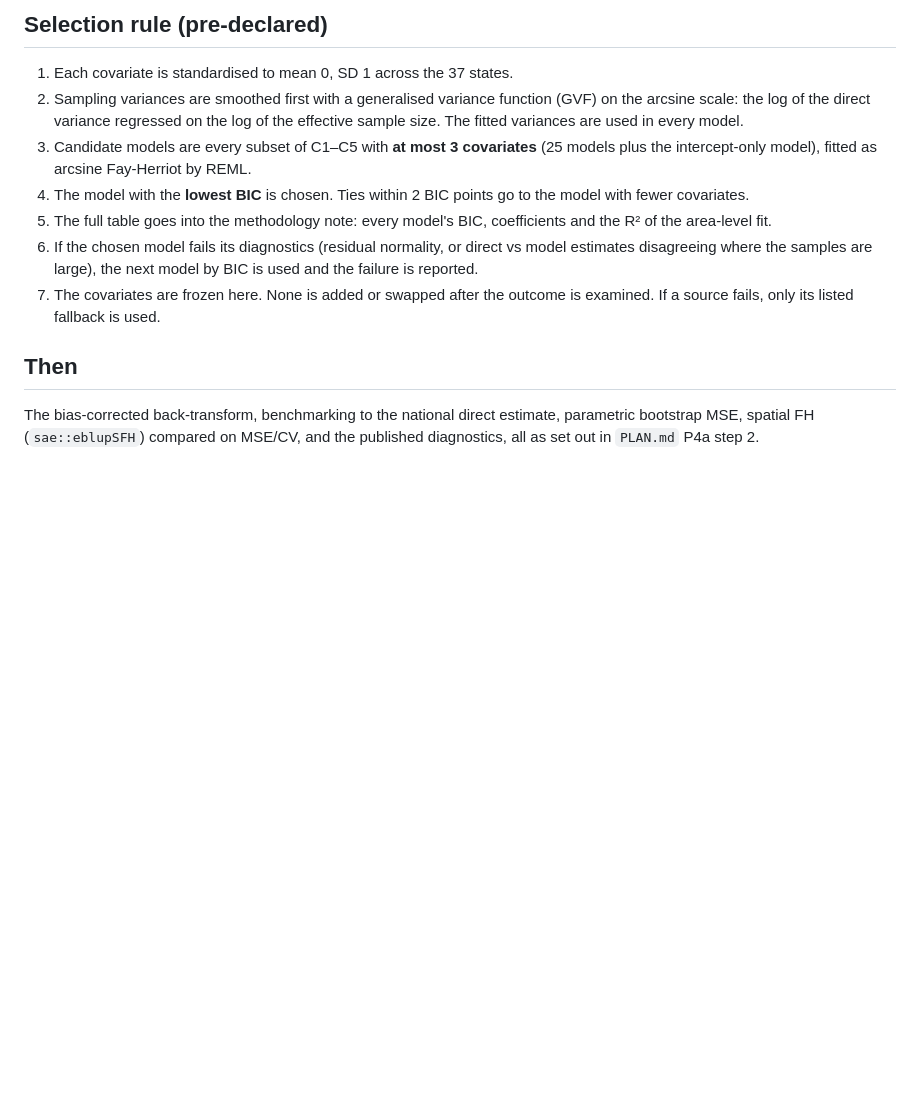
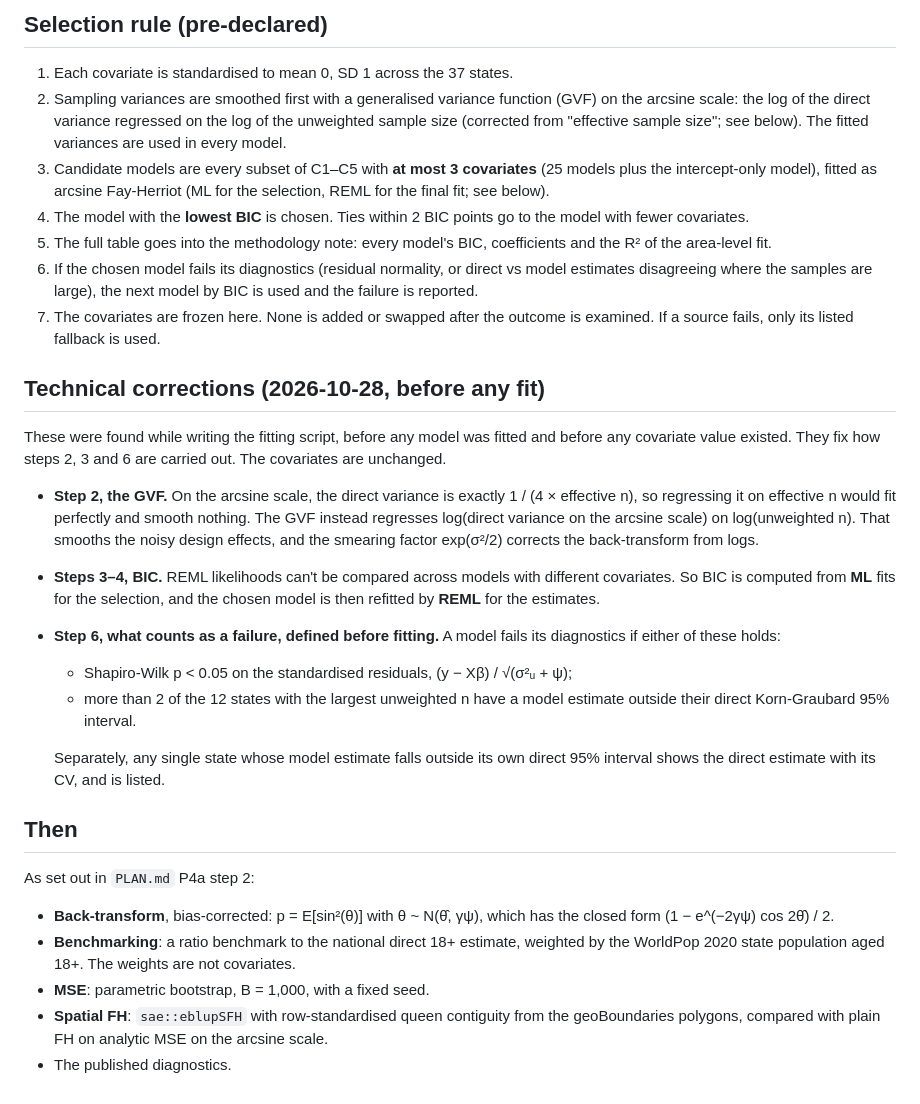
Before and after one commit to batestguy/curb-cut, a Markdown page: docs/fay-herriot-covariates.md, the part around the change. GitHub-like rendering; blank space fills up the shorter version.

Commit message:
docs: FH technical corrections before any fit (GVF on n, ML for BIC, failure rule)
Co-Authored-By: Claude Opus 5.5 <noreply@anthropic.com>

```diff
--- a/docs/fay-herriot-covariates.md
+++ b/docs/fay-herriot-covariates.md
@@ -27,13 +27,30 @@ All covariates are state level and public, and none comes from the NDHS 2024 sam
 ## Selection rule (pre-declared)
 
 1. Each covariate is standardised to mean 0, SD 1 across the 37 states.
-2. Sampling variances are smoothed first with a generalised variance function (GVF) on the arcsine scale: the log of the direct variance regressed on the log of the effective sample size. The fitted variances are used in every model.
-3. Candidate models are every subset of C1–C5 with **at most 3 covariates** (25 models plus the intercept-only model), fitted as arcsine Fay-Herriot by REML.
+2. Sampling variances are smoothed first with a generalised variance function (GVF) on the arcsine scale: the log of the direct variance regressed on the log of the unweighted sample size (corrected from "effective sample size"; see below). The fitted variances are used in every model.
+3. Candidate models are every subset of C1–C5 with **at most 3 covariates** (25 models plus the intercept-only model), fitted as arcsine Fay-Herriot (ML for the selection, REML for the final fit; see below).
 4. The model with the **lowest BIC** is chosen. Ties within 2 BIC points go to the model with fewer covariates.
 5. The full table goes into the methodology note: every model's BIC, coefficients and the R² of the area-level fit.
 6. If the chosen model fails its diagnostics (residual normality, or direct vs model estimates disagreeing where the samples are large), the next model by BIC is used and the failure is reported.
 7. The covariates are frozen here. None is added or swapped after the outcome is examined. If a source fails, only its listed fallback is used.
 
+## Technical corrections (2026-10-28, before any fit)
+
+These were found while writing the fitting script, before any model was fitted and before any covariate value existed. They fix how steps 2, 3 and 6 are carried out. The covariates are unchanged.
+
+- **Step 2, the GVF.** On the arcsine scale, the direct variance is exactly 1 / (4 × effective n), so regressing it on effective n would fit perfectly and smooth nothing. The GVF instead regresses log(direct variance on the arcsine scale) on log(unweighted n). That smooths the noisy design effects, and the smearing factor exp(σ²/2) corrects the back-transform from logs.
+- **Steps 3–4, BIC.** REML likelihoods can't be compared across models with different covariates. So BIC is computed from **ML** fits for the selection, and the chosen model is then refitted by **REML** for the estimates.
+- **Step 6, what counts as a failure, defined before fitting.** A model fails its diagnostics if either of these holds:
+  - Shapiro-Wilk p < 0.05 on the standardised residuals, (y − Xβ) / √(σ²ᵤ + ψ);
+  - more than 2 of the 12 states with the largest unweighted n have a model estimate outside their direct Korn-Graubard 95% interval.
+
+  Separately, any single state whose model estimate falls outside its own direct 95% interval shows the direct estimate with its CV, and is listed.
+
 ## Then
 
-The bias-corrected back-transform, benchmarking to the national direct estimate, parametric bootstrap MSE, spatial FH (`sae::eblupSFH`) compared on MSE/CV, and the published diagnostics, all as set out in `PLAN.md` P4a step 2.
+As set out in `PLAN.md` P4a step 2:
+- **Back-transform**, bias-corrected: p = E[sin²(θ)] with θ ~ N(θ̂, γψ), which has the closed form (1 − e^(−2γψ) cos 2θ̂) / 2.
+- **Benchmarking**: a ratio benchmark to the national direct 18+ estimate, weighted by the WorldPop 2020 state population aged 18+. The weights are not covariates.
+- **MSE**: parametric bootstrap, B = 1,000, with a fixed seed.
+- **Spatial FH**: `sae::eblupSFH` with row-standardised queen contiguity from the geoBoundaries polygons, compared with plain FH on analytic MSE on the arcsine scale.
+- The published diagnostics.
```
